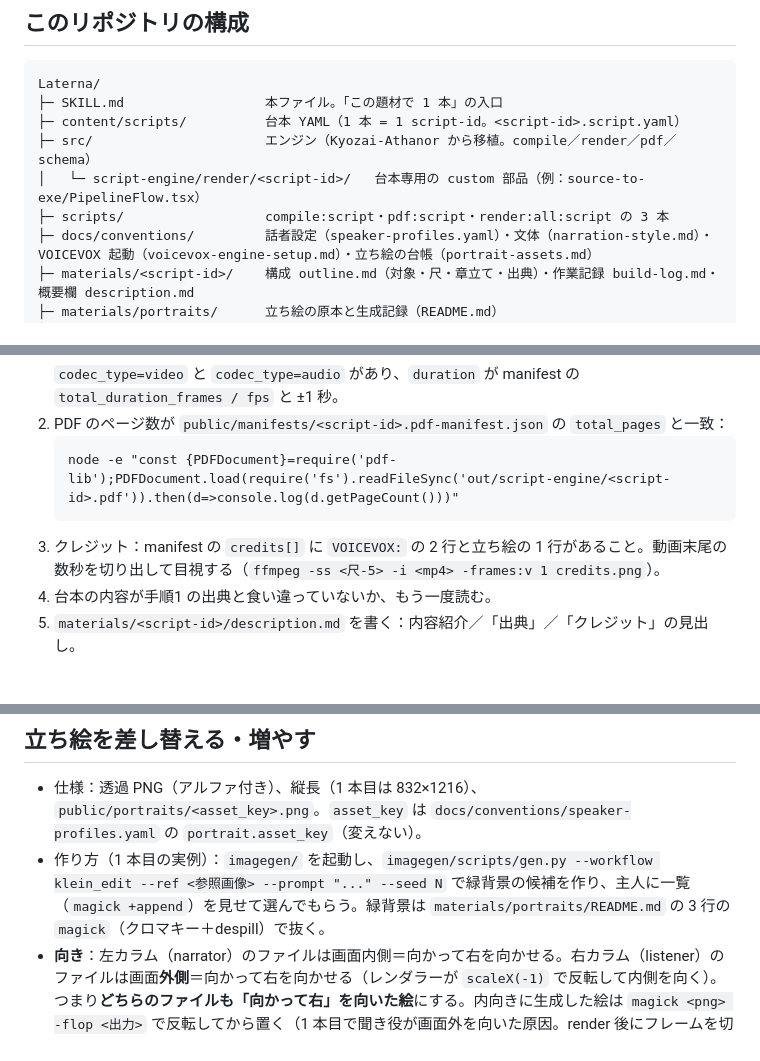
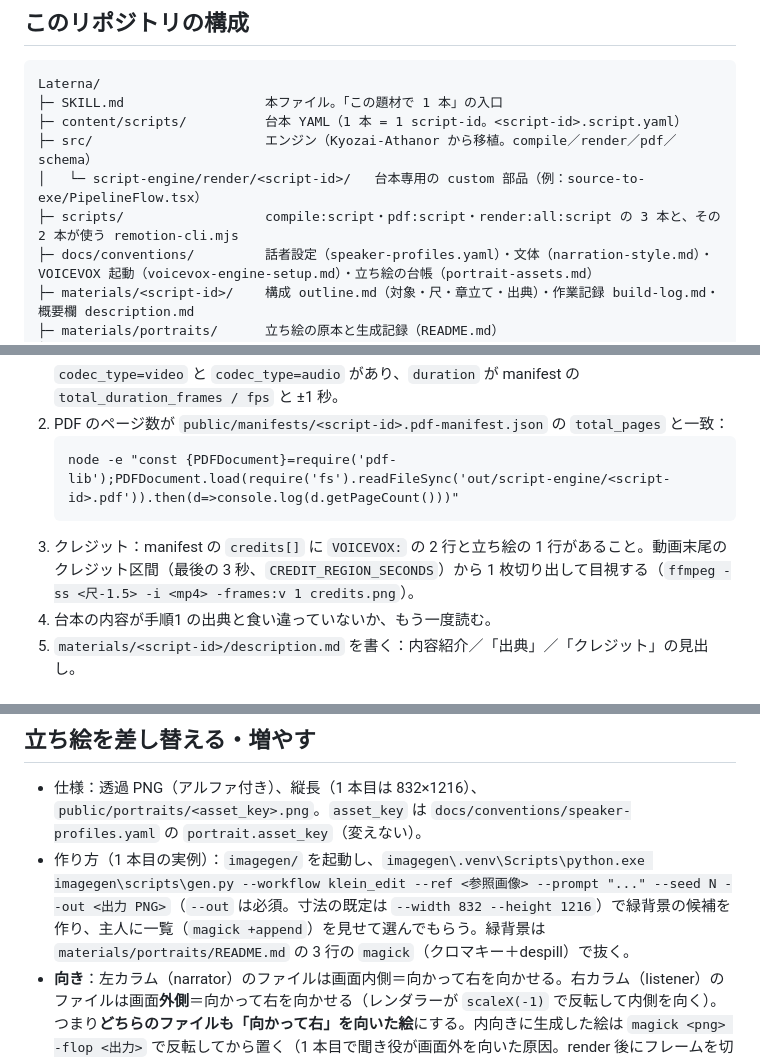
Before and after one commit to sougetuOte/Laterna, a Markdown page: SKILL.md, 3 parts joined by grey strips. Rendered like a GitHub page.

Commit message:
docs: SKILL.md の事実の誤り（gen.py の引数・クレジットの切り出し・予測尺の説明）と scripts/ の説明を直す（点検 R33〜R35・R43）
Co-Authored-By: Claude Opus 5.5 <noreply@anthropic.com>

````diff
--- a/SKILL.md
+++ b/SKILL.md
@@ -12,7 +12,7 @@ Laterna/
 ├─ content/scripts/          台本 YAML（1 本 = 1 script-id。<script-id>.script.yaml）
 ├─ src/                      エンジン（Kyozai-Athanor から移植。compile／render／pdf／schema）
 │   └─ script-engine/render/<script-id>/   台本専用の custom 部品（例：source-to-exe/PipelineFlow.tsx）
-├─ scripts/                  compile:script・pdf:script・render:all:script の 3 本
+├─ scripts/                  compile:script・pdf:script・render:all:script の 3 本と、その 2 本が使う remotion-cli.mjs
 ├─ docs/conventions/         話者設定（speaker-profiles.yaml）・文体（narration-style.md）・VOICEVOX 起動（voicevox-engine-setup.md）・立ち絵の台帳（portrait-assets.md）
 ├─ materials/<script-id>/    構成 outline.md（対象・尺・章立て・出典）・作業記録 build-log.md・概要欄 description.md
 ├─ materials/portraits/      立ち絵の原本と生成記録（README.md）
@@ -124,7 +124,7 @@ npm run render:all:script -- <script-id>
    ```
    node -e "const {PDFDocument}=require('pdf-lib');PDFDocument.load(require('fs').readFileSync('out/script-engine/<script-id>.pdf')).then(d=>console.log(d.getPageCount()))"
    ```
-3. クレジット：manifest の `credits[]` に `VOICEVOX:` の 2 行と立ち絵の 1 行があること。動画末尾の数秒を切り出して目視する（`ffmpeg -ss <尺-5> -i <mp4> -frames:v 1 credits.png`）。
+3. クレジット：manifest の `credits[]` に `VOICEVOX:` の 2 行と立ち絵の 1 行があること。動画末尾のクレジット区間（最後の 3 秒、`CREDIT_REGION_SECONDS`）から 1 枚切り出して目視する（`ffmpeg -ss <尺-1.5> -i <mp4> -frames:v 1 credits.png`）。
 4. 台本の内容が手順1 の出典と食い違っていないか、もう一度読む。
 5. `materials/<script-id>/description.md` を書く：内容紹介／「出典」／「クレジット」の見出し。
 
@@ -142,7 +142,7 @@ SHA-256 が `out/` と一致することを確かめる。最後に、尺・章
 ## 立ち絵を差し替える・増やす
 
 - 仕様：透過 PNG（アルファ付き）、縦長（1 本目は 832×1216）、`public/portraits/<asset_key>.png`。`asset_key` は `docs/conventions/speaker-profiles.yaml` の `portrait.asset_key`（変えない）。
-- 作り方（1 本目の実例）：`imagegen/` を起動し、`imagegen/scripts/gen.py --workflow klein_edit --ref <参照画像> --prompt "..." --seed N` で緑背景の候補を作り、主人に一覧（`magick +append`）を見せて選んでもらう。緑背景は `materials/portraits/README.md` の 3 行の `magick`（クロマキー＋despill）で抜く。
+- 作り方（1 本目の実例）：`imagegen/` を起動し、`imagegen\.venv\Scripts\python.exe imagegen\scripts\gen.py --workflow klein_edit --ref <参照画像> --prompt "..." --seed N --out <出力 PNG>`（`--out` は必須。寸法の既定は `--width 832 --height 1216`）で緑背景の候補を作り、主人に一覧（`magick +append`）を見せて選んでもらう。緑背景は `materials/portraits/README.md` の 3 行の `magick`（クロマキー＋despill）で抜く。
 - **向き**：左カラム（narrator）のファイルは画面内側＝向かって右を向かせる。右カラム（listener）のファイルは画面**外側**＝向かって右を向かせる（レンダラーが `scaleX(-1)` で反転して内側を向く）。つまり**どちらのファイルも「向かって右」を向いた絵**にする。内向きに生成した絵は `magick <png> -flop <出力>` で反転してから置く（1 本目で聞き役が画面外を向いた原因。render 後にフレームを切り出して向きを見る）。
 - 記録：原本（緑背景）と `.json` を `materials/portraits/` に置き、`README.md` に「モデル・プロンプト・seed・加工」を書く。`docs/conventions/portrait-assets.md` §1 の台帳を上書き更新する（行は足さない）。
 - 立ち絵の表示は `src/script-engine/render/SpeakerPortrait.tsx`（左 12%・右 8% のカラムに `objectFit: contain`、右は左右反転、発話中 100%／非発話中 55% の明度）。
````
Also changed, not shown: other parts of SKILL.md (+1 -1 lines), docs/design.md (+1 -1 lines).
